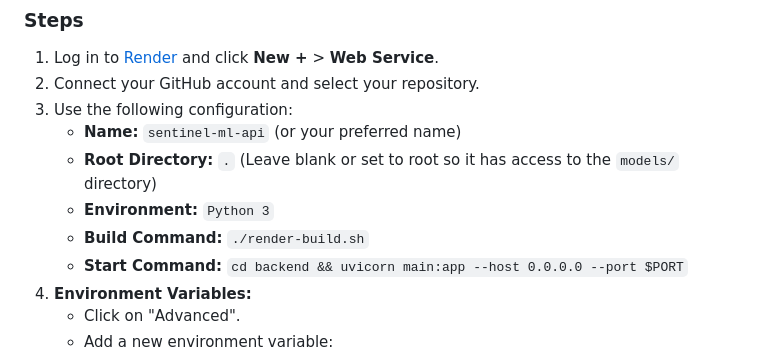
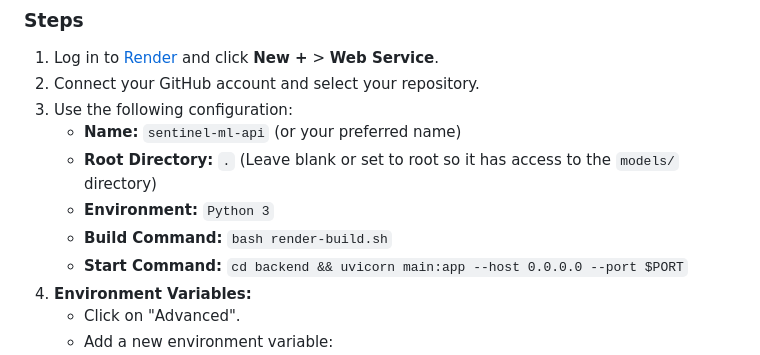
Before and after one commit to realtushartyagi/Major-Project, a Markdown page: deployment_guide.md, the part around the change. Rendered like a GitHub page.

Commit message:
docs: update guide to use bash for build script

```diff
--- a/deployment_guide.md
+++ b/deployment_guide.md
@@ -19,7 +19,7 @@ Render is an excellent platform for hosting Python FastAPI applications, especia
    - **Name:** `sentinel-ml-api` (or your preferred name)
    - **Root Directory:** `.` (Leave blank or set to root so it has access to the `models/` directory)
    - **Environment:** `Python 3`
-   - **Build Command:** `./render-build.sh`
+   - **Build Command:** `bash render-build.sh`
    - **Start Command:** `cd backend && uvicorn main:app --host 0.0.0.0 --port $PORT`
 4. **Environment Variables:**
    - Click on "Advanced".
```
